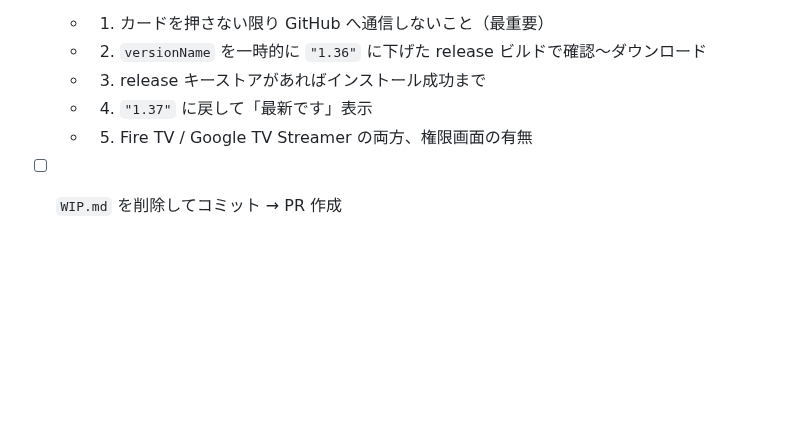
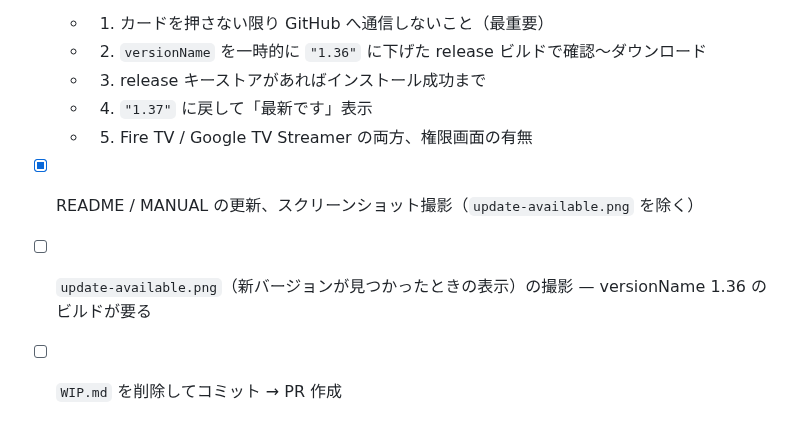
Before and after one commit to daig0rian/epcltvapp, a Markdown page: WIP.md, the part around the change. Rendered like a GitHub page; blank space fills up the shorter version.

```diff
--- a/WIP.md
+++ b/WIP.md
@@ -43,4 +43,6 @@
   - 3. release キーストアがあればインストール成功まで
   - 4. `"1.37"` に戻して「最新です」表示
   - 5. Fire TV / Google TV Streamer の両方、権限画面の有無
+- [x] README / MANUAL の更新、スクリーンショット撮影（`update-available.png` を除く）
+- [ ] `update-available.png`（新バージョンが見つかったときの表示）の撮影 — versionName 1.36 のビルドが要る
 - [ ] `WIP.md` を削除してコミット → PR 作成
```
Also changed, not shown: MANUAL.md (+48 -1 lines), screenshots/row-settings.png, screenshots/update-consent.png (added), screenshots/update-up-to-date.png (added), 1 other file.
